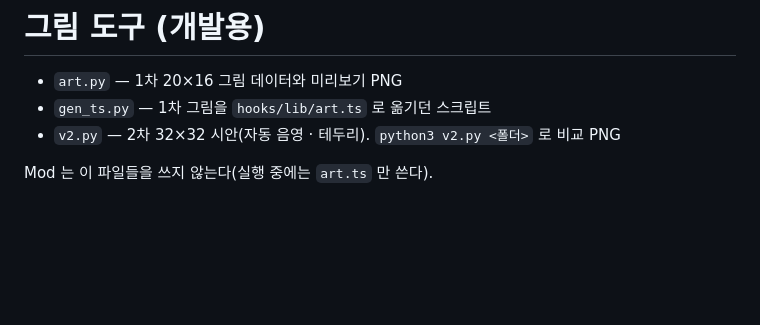
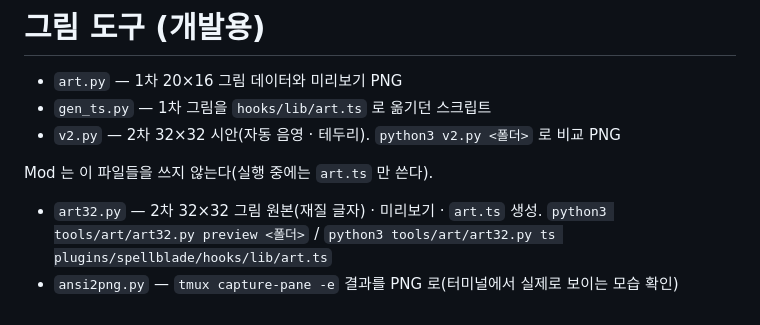
Before and after one commit to Yurip94/spellblade, a Markdown page: tools/art/README.md, the part around the change. GitHub-like rendering; blank space fills up the shorter version.

```diff
--- a/tools/art/README.md
+++ b/tools/art/README.md
@@ -5,3 +5,5 @@
 - `v2.py` — 2차 32×32 시안(자동 음영 · 테두리). `python3 v2.py <폴더>` 로 비교 PNG
 
 Mod 는 이 파일들을 쓰지 않는다(실행 중에는 `art.ts` 만 쓴다).
+- `art32.py` — 2차 32×32 그림 원본(재질 글자) · 미리보기 · `art.ts` 생성. `python3 tools/art/art32.py preview <폴더>` / `python3 tools/art/art32.py ts plugins/spellblade/hooks/lib/art.ts`
+- `ansi2png.py` — `tmux capture-pane -e` 결과를 PNG 로(터미널에서 실제로 보이는 모습 확인)
```
Also changed, not shown: docs/preview-v2-dark.png (added), docs/preview-v2-draft.png (deleted), docs/preview-v2-light.png (added), 8 other files.
